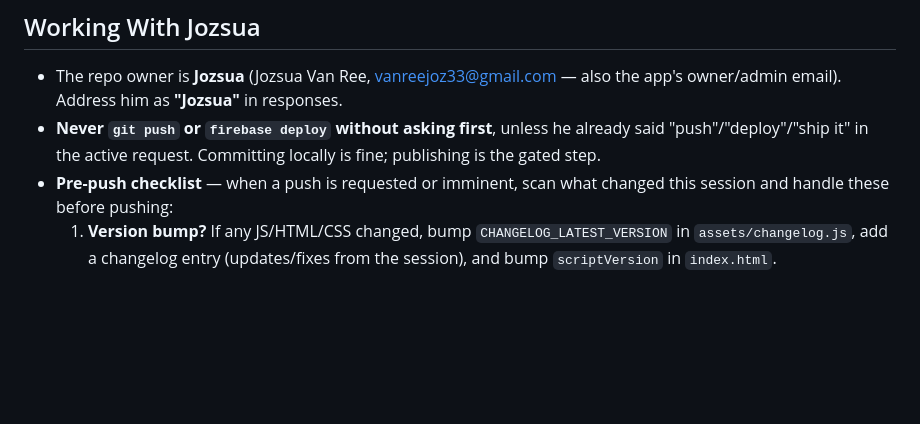
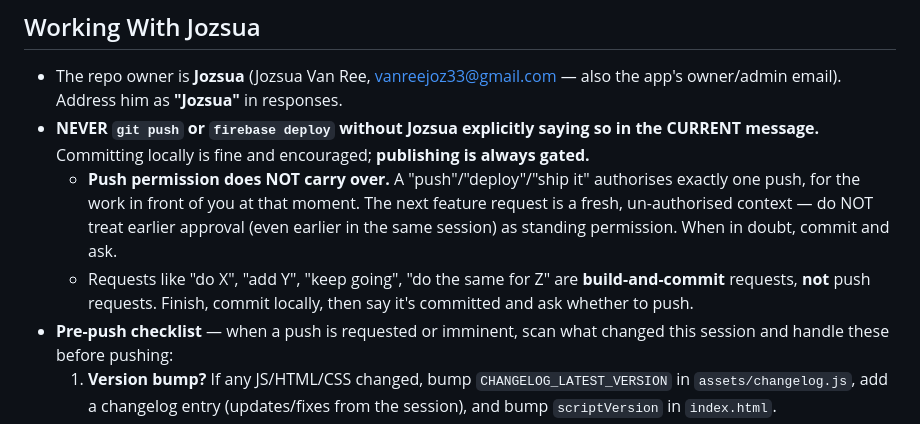
Before and after one commit to Jozzzzzzzz/JozzDNDCharSheet, a Markdown page: CLAUDE.md, the part around the change. Rendered like a GitHub page; blank space fills up the shorter version.

Commit message:
docs: strengthen the never-push-without-asking rule
Clarify that push/deploy permission never carries across requests — an earlier
"push" authorises exactly one push, not standing permission. Build/"do X"/"keep
going" requests are commit-only; always ask before git push.

Co-Authored-By: Claude Opus 4.8 <noreply@anthropic.com>

```diff
--- a/CLAUDE.md
+++ b/CLAUDE.md
@@ -5,7 +5,9 @@ This file provides guidance to Claude Code (claude.ai/code) when working with co
 ## Working With Jozsua
 
 - The repo owner is **Jozsua** (Jozsua Van Ree, vanreejoz33@gmail.com — also the app's owner/admin email). Address him as **"Jozsua"** in responses.
-- **Never `git push` or `firebase deploy` without asking first**, unless he already said "push"/"deploy"/"ship it" in the active request. Committing locally is fine; publishing is the gated step.
+- **NEVER `git push` or `firebase deploy` without Jozsua explicitly saying so in the CURRENT message.** Committing locally is fine and encouraged; **publishing is always gated.**
+  - **Push permission does NOT carry over.** A "push"/"deploy"/"ship it" authorises exactly one push, for the work in front of you at that moment. The next feature request is a fresh, un-authorised context — do NOT treat earlier approval (even earlier in the same session) as standing permission. When in doubt, commit and ask.
+  - Requests like "do X", "add Y", "keep going", "do the same for Z" are **build-and-commit** requests, **not** push requests. Finish, commit locally, then say it's committed and ask whether to push.
 - **Pre-push checklist** — when a push is requested or imminent, scan what changed this session and handle these before pushing:
   1. **Version bump?** If any JS/HTML/CSS changed, bump `CHANGELOG_LATEST_VERSION` in `assets/changelog.js`, add a changelog entry (updates/fixes from the session), and bump `scriptVersion` in `index.html`.
   2. **Firestore deploy?** If `firestore.rules` or `firestore.indexes.json` changed, they must be deployed — editing the files alone does nothing. Ask before deploying.
```
